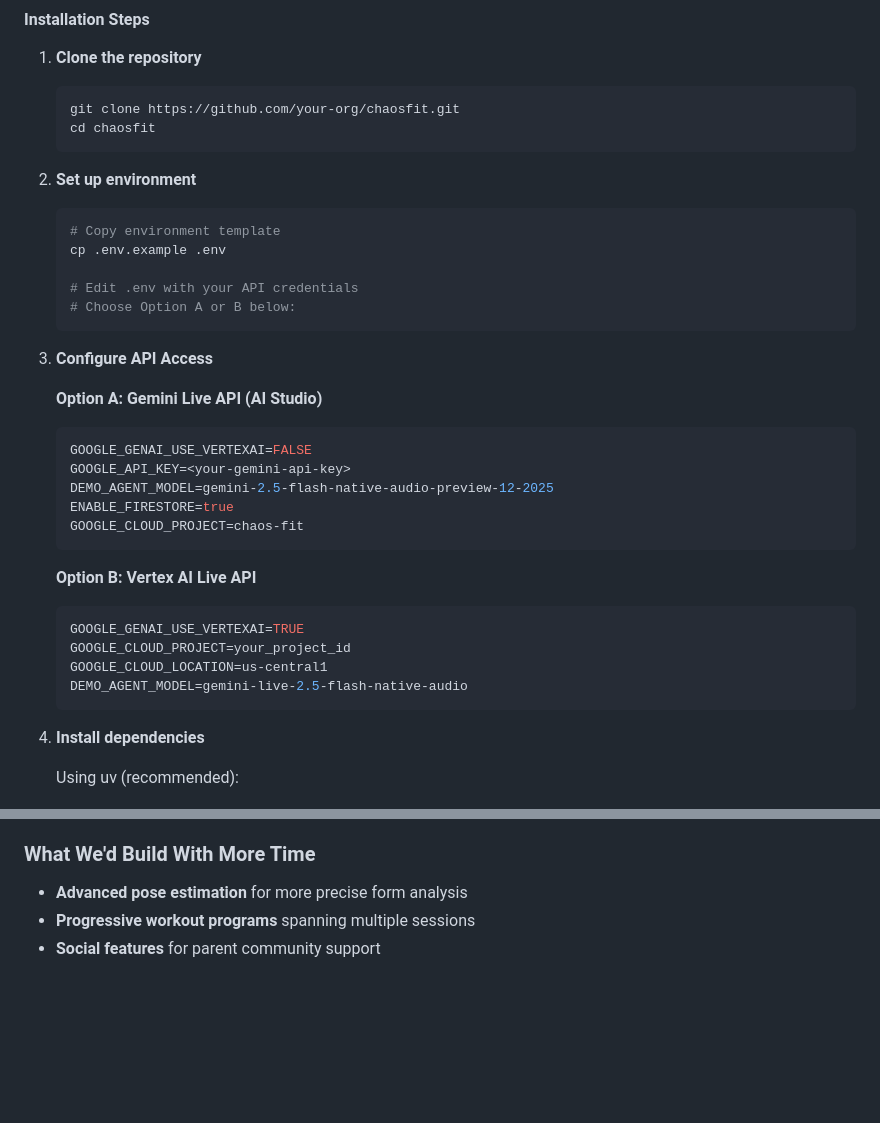
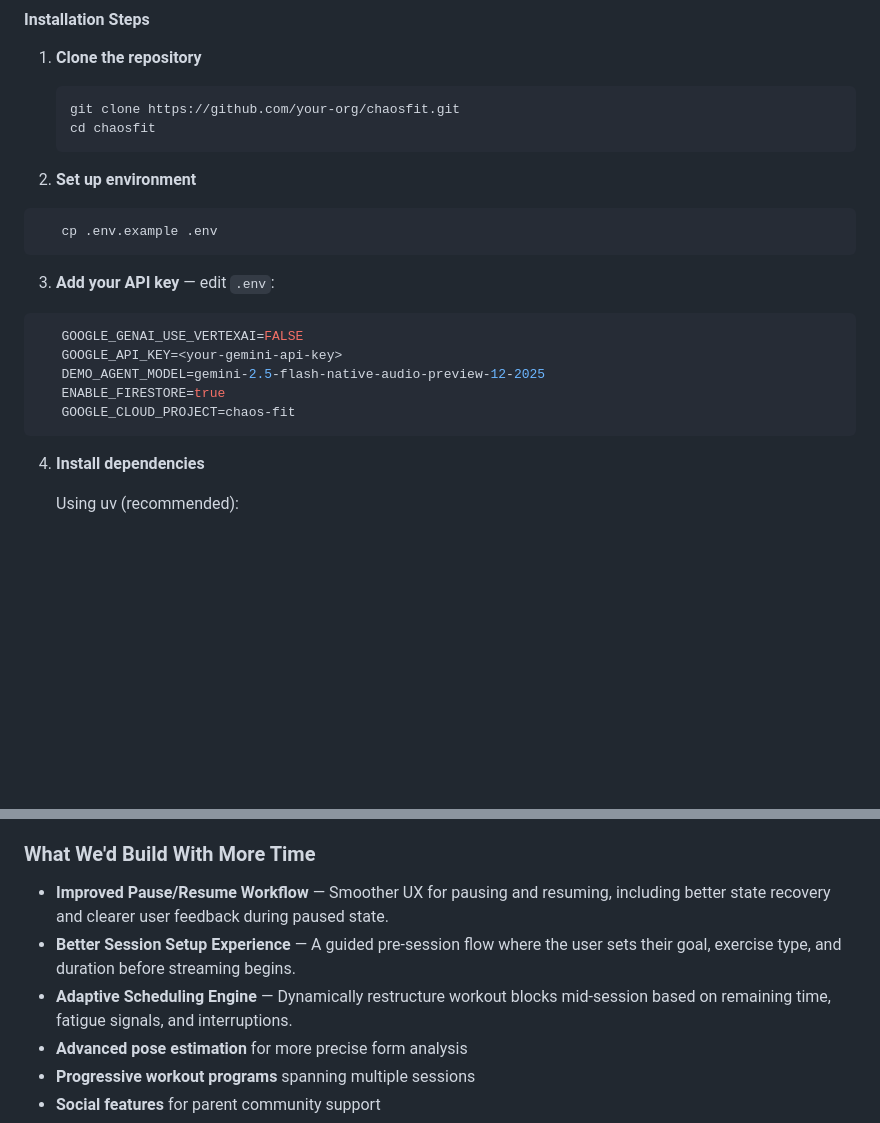
Before and after one commit to ElishebaW/chaosfit, a Markdown page: README.md, 2 parts joined by grey strips. GitHub-like rendering; blank space fills up the shorter version.

````diff
--- a/README.md
+++ b/README.md
@@ -241,32 +220,18 @@ Workout Complete!
    ```
 
 2. **Set up environment**
-   ```bash
-   # Copy environment template
+```bash
    cp .env.example .env
+```
 
-   # Edit .env with your API credentials
-   # Choose Option A or B below:
-   ```
-
-3. **Configure API Access**
-
-   **Option A: Gemini Live API (AI Studio)**
-   ```env
+3. **Add your API key** — edit `.env`:
+```env
    GOOGLE_GENAI_USE_VERTEXAI=FALSE
    GOOGLE_API_KEY=<your-gemini-api-key>
    DEMO_AGENT_MODEL=gemini-2.5-flash-native-audio-preview-12-2025
    ENABLE_FIRESTORE=true
    GOOGLE_CLOUD_PROJECT=chaos-fit
-   ```
-
-   **Option B: Vertex AI Live API**
-   ```env
-   GOOGLE_GENAI_USE_VERTEXAI=TRUE
-   GOOGLE_CLOUD_PROJECT=your_project_id
-   GOOGLE_CLOUD_LOCATION=us-central1
-   DEMO_AGENT_MODEL=gemini-live-2.5-flash-native-audio
-   ```
+```
 
 4. **Install dependencies**
 
@@ -395,6 +360,9 @@ uv run uvicorn backend.main:app --reload --host 0.0.0.0 --port 8000
 - **Implemented client-side processing** for visual feedback to reduce server load
 
 ### What We'd Build With More Time
+- **Improved Pause/Resume Workflow** — Smoother UX for pausing and resuming, including better state recovery and clearer user feedback during paused state.
+- **Better Session Setup Experience** — A guided pre-session flow where the user sets their goal, exercise type, and duration before streaming begins.
+- **Adaptive Scheduling Engine** — Dynamically restructure workout blocks mid-session based on remaining time, fatigue signals, and interruptions.
 - **Advanced pose estimation** for more precise form analysis
 - **Progressive workout programs** spanning multiple sessions
 - **Social features** for parent community support
````
Also changed, not shown: other parts of README.md (+19 -40 lines).
